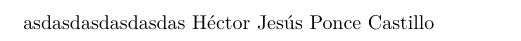
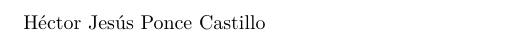
Before and after one commit to hectorponce777/Latex, a LaTeX document (001.tex): part of the page, cut so that both start at the same text. Compiled offline with pdfLaTeX.

Commit message:
Update 001.tex

```diff
--- a/001.tex
+++ b/001.tex
@@ -13,6 +13,6 @@
 \author{sdfsdfs}
 \title{sdfsdf}
 \begin{document}
-asdasdasdasdasdas  Héctor Jesús Ponce Castillo\\
+Héctor Jesús Ponce Castillo\\
 
 \end{document}
```
